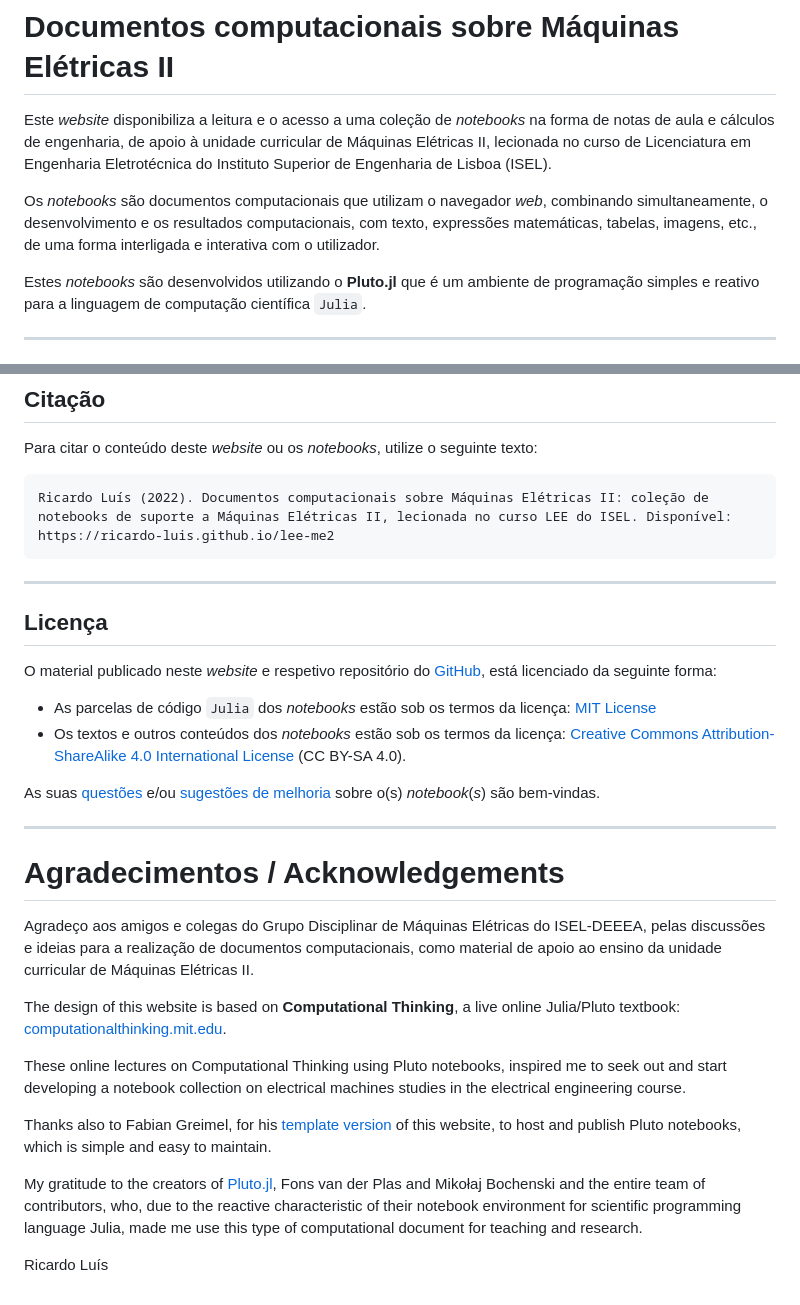
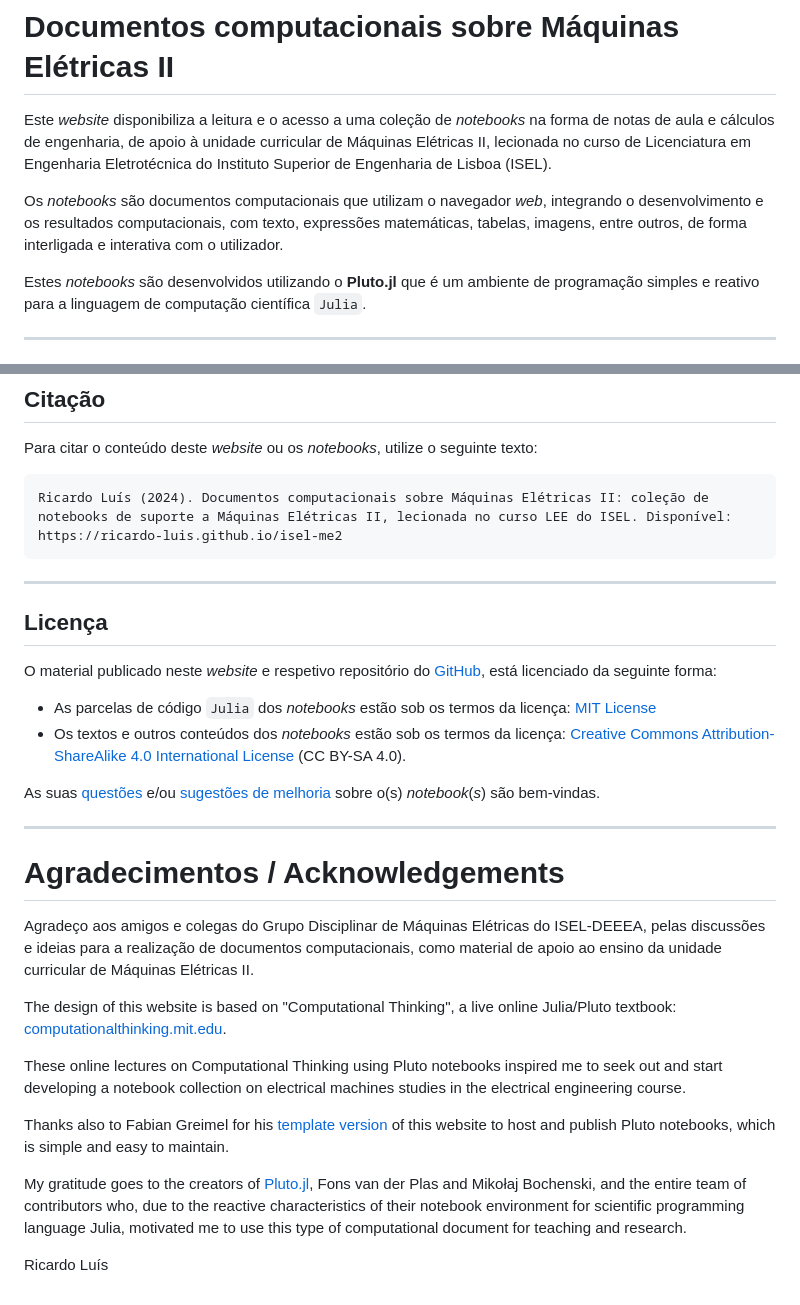
Before and after one commit to Ricardo-Luis/isel-me2, a Markdown page: content/_includes/welcome.md, 2 parts joined by grey strips. GitHub-like rendering.

````diff
--- a/content/_includes/welcome.md
+++ b/content/_includes/welcome.md
@@ -6,7 +6,7 @@ layout: "md.jlmd"
 
 Este *website* disponibiliza a leitura e o acesso a uma coleção de *notebooks* na forma de notas de aula e cálculos de engenharia, de apoio à unidade curricular de Máquinas Elétricas II, lecionada no curso de Licenciatura em Engenharia Eletrotécnica do Instituto Superior de Engenharia de Lisboa (ISEL).
 
-Os *notebooks* são documentos computacionais que utilizam o navegador *web*, combinando simultaneamente, o desenvolvimento e os resultados computacionais, com texto, expressões matemáticas, tabelas, imagens, etc., de uma forma interligada e interativa com o utilizador.
+Os *notebooks* são documentos computacionais que utilizam o navegador *web*, integrando o desenvolvimento e os resultados computacionais, com texto, expressões matemáticas, tabelas, imagens, entre outros, de forma interligada e interativa com o utilizador.
 
 Estes *notebooks* são desenvolvidos utilizando o **Pluto.jl** que é um ambiente de programação simples e reativo para a linguagem de computação científica `Julia`.
 
@@ -26,7 +26,7 @@ Rua Conselheiro Emídio Navarro, 1
 
 Para citar o conteúdo deste *website* ou os *notebooks*, utilize o seguinte texto:
 ```
-Ricardo Luís (2022). Documentos computacionais sobre Máquinas Elétricas II: coleção de notebooks de suporte a Máquinas Elétricas II, lecionada no curso LEE do ISEL. Disponível: https://ricardo-luis.github.io/lee-me2
+Ricardo Luís (2024). Documentos computacionais sobre Máquinas Elétricas II: coleção de notebooks de suporte a Máquinas Elétricas II, lecionada no curso LEE do ISEL. Disponível: https://ricardo-luis.github.io/isel-me2
 ```
 
 ---
@@ -45,13 +45,13 @@ As suas [questões](https://github.com/Ricardo-Luis/lee-me2/issues) e/ou [sugest
 
 Agradeço aos amigos e colegas do Grupo Disciplinar de Máquinas Elétricas do ISEL-DEEEA, pelas discussões e ideias para a realização de documentos computacionais, como material de apoio ao ensino da unidade curricular de Máquinas Elétricas II.
 
-The design of this website is based on **Computational Thinking**, a live online Julia/Pluto textbook: [computationalthinking.mit.edu](https://computationalthinking.mit.edu).
+The design of this website is based on "Computational Thinking", a live online Julia/Pluto textbook: [computationalthinking.mit.edu](https://computationalthinking.mit.edu).
 
-These online lectures on Computational Thinking using Pluto notebooks, inspired me to seek out and start developing a notebook collection on electrical machines studies in the electrical engineering course.
+These online lectures on Computational Thinking using Pluto notebooks inspired me to seek out and start developing a notebook collection on electrical machines studies in the electrical engineering course.
 
-Thanks also to Fabian Greimel, for his [template version](https://github.com/greimel/pluto-course-template) of this website, to host and publish Pluto notebooks, which is simple and easy to maintain.
+Thanks also to Fabian Greimel for his [template version](https://github.com/greimel/pluto-course-template) of this website to host and publish Pluto notebooks, which is simple and easy to maintain.
 
-My gratitude to the creators of [Pluto.jl](https://github.com/fonsp/Pluto.jl), Fons van der Plas and Mikołaj Bochenski and the entire team of contributors, who, due to the reactive characteristic of their notebook environment for scientific programming language Julia, made me use this type of computational document for teaching and research.
+My gratitude goes to the creators of [Pluto.jl](https://github.com/fonsp/Pluto.jl), Fons van der Plas and Mikołaj Bochenski, and the entire team of contributors who, due to the reactive characteristics of their notebook environment for scientific programming language Julia, motivated me to use this type of computational document for teaching and research.
 
 
 Ricardo Luís
````
Also changed, not shown: other parts of content/_includes/welcome.md (+2 -2 lines).
